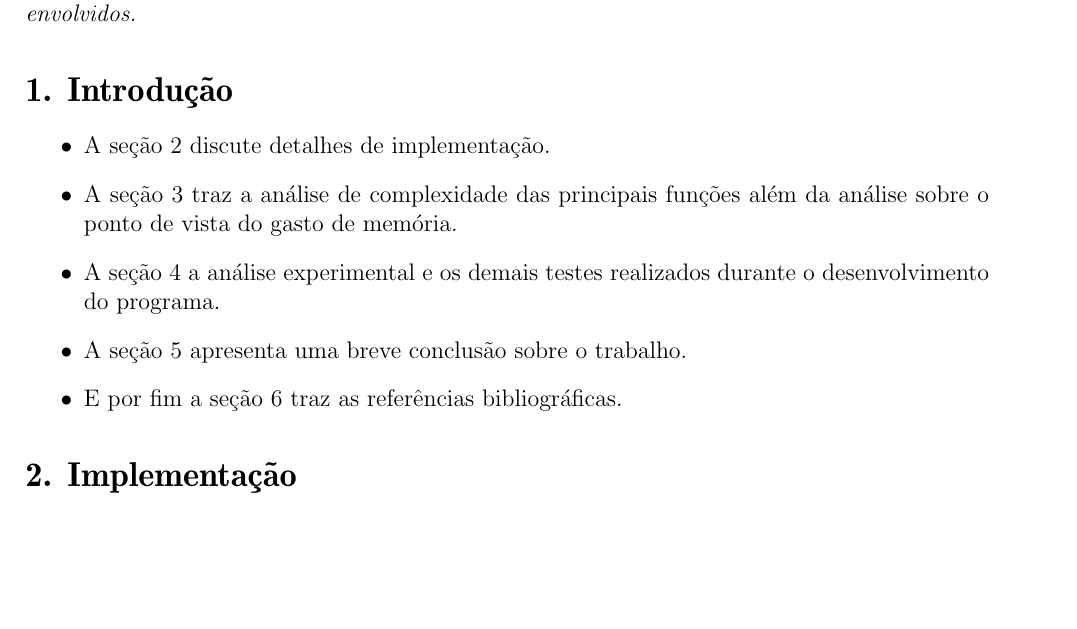
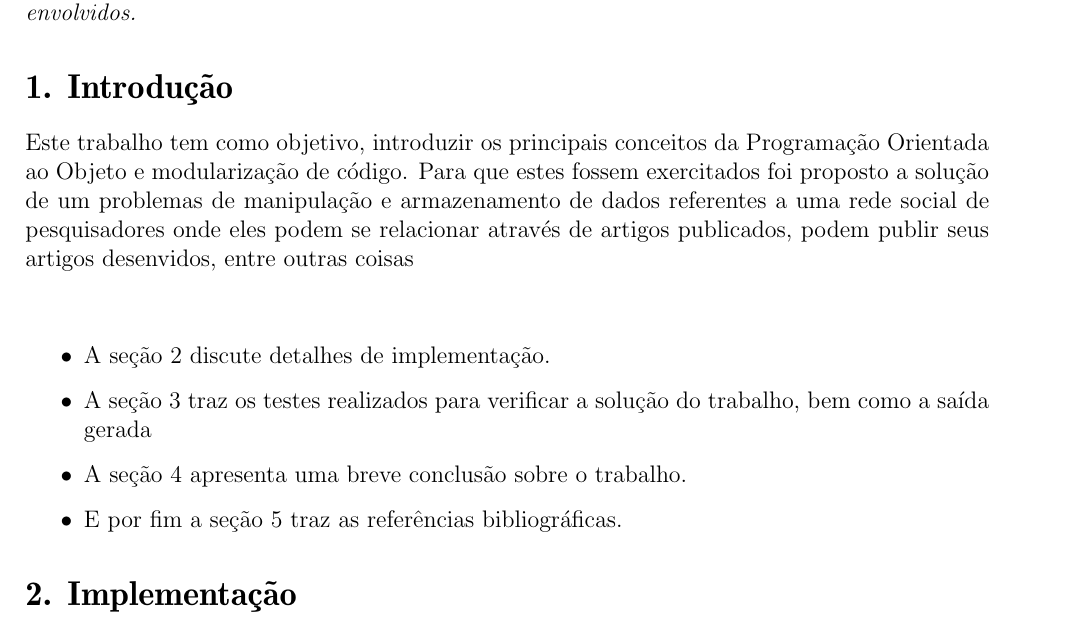
Before and after one commit to diegoaniceto/TP1_PM, a LaTeX document (doc/TP0doc.tex): part of the page, cut so that both start at the same text, the shorter picture padded with empty space. Compiled offline with pdfLaTeX.

Commit message:
Enunciado e Doc

```diff
--- a/doc/TP0doc.tex
+++ b/doc/TP0doc.tex
@@ -26,16 +26,17 @@
   Para que fosse possivel essa implemetação foi utilizado a linguagem Java de programação além de teorias de Orientação a Objeto e Modularização.\\
   O resultado obtido foi satisfatório, tanto em relação a solução do problema, quanto aos conceitos envolvidos.}
 \section*{1. Introdução}
+  Este trabalho tem como objetivo, introduzir os principais conceitos da Programação Orientada ao Objeto e modularização de código.
+Para que estes fossem exercitados foi proposto a solução de um problemas de manipulação e armazenamento de dados referentes a uma
+rede social de pesquisadores onde eles podem se relacionar através de artigos publicados, podem publir seus artigos desenvidos,
+entre outras coisas \\\\
 
 
   \begin{itemize}
   \item A seção 2 discute detalhes de implementação.
-  \item A seção 3 traz a análise de complexidade das principais funções além da análise sobre o
-  ponto de vista do gasto de memória.
-  \item A seção 4 a análise experimental e os demais testes realizados durante o desenvolvimento
-  do programa.
-  \item A seção 5 apresenta uma breve conclusão sobre o trabalho.
-  \item E por fim a seção 6 traz as referências bibliográficas.
+  \item A seção 3 traz os testes realizados para verificar a solução do trabalho, bem como a saída gerada
+  \item A seção 4 apresenta uma breve conclusão sobre o trabalho.
+  \item E por fim a seção 5 traz as referências bibliográficas.
 \end{itemize}
 
 %% Implementação %%
```
Also changed, not shown: TP1.pdf (added).
